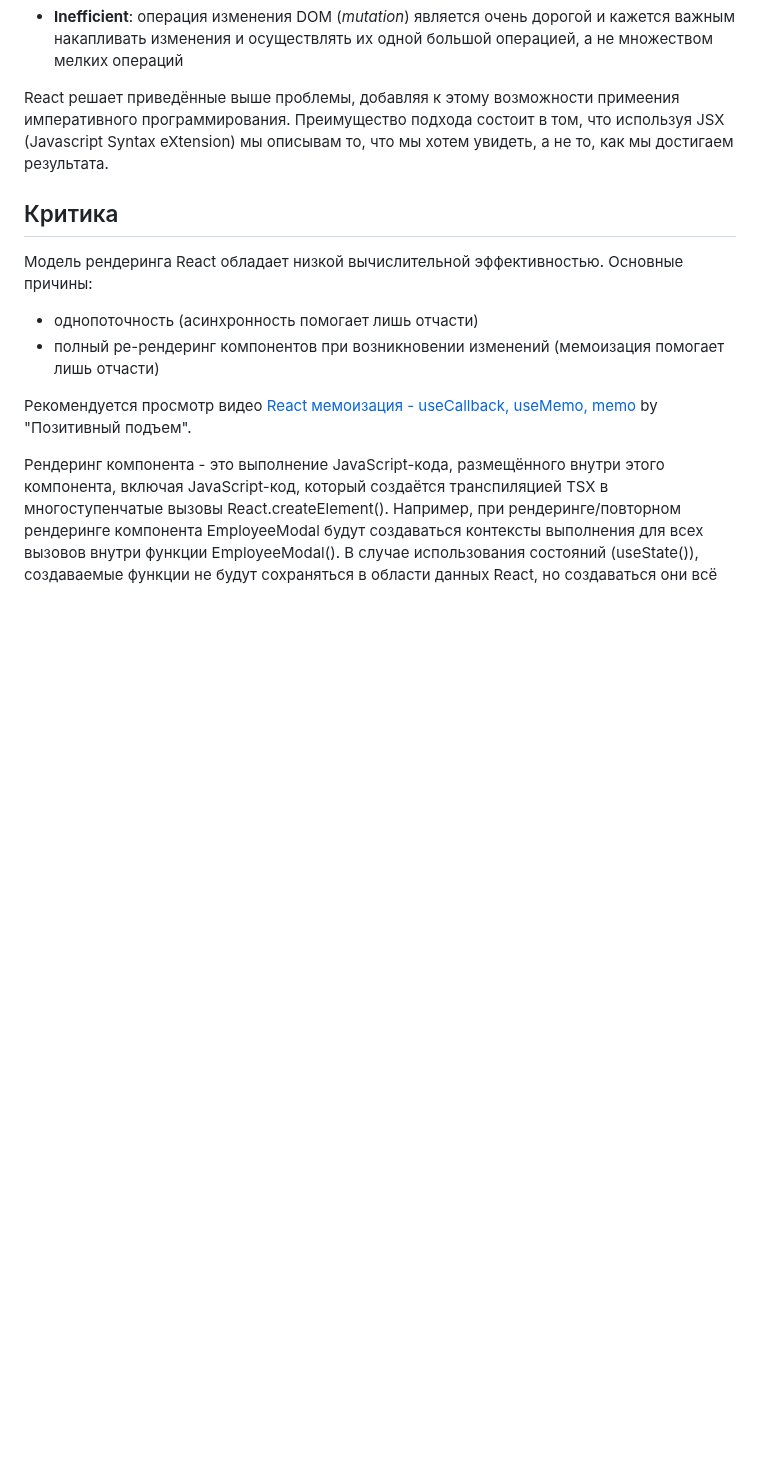
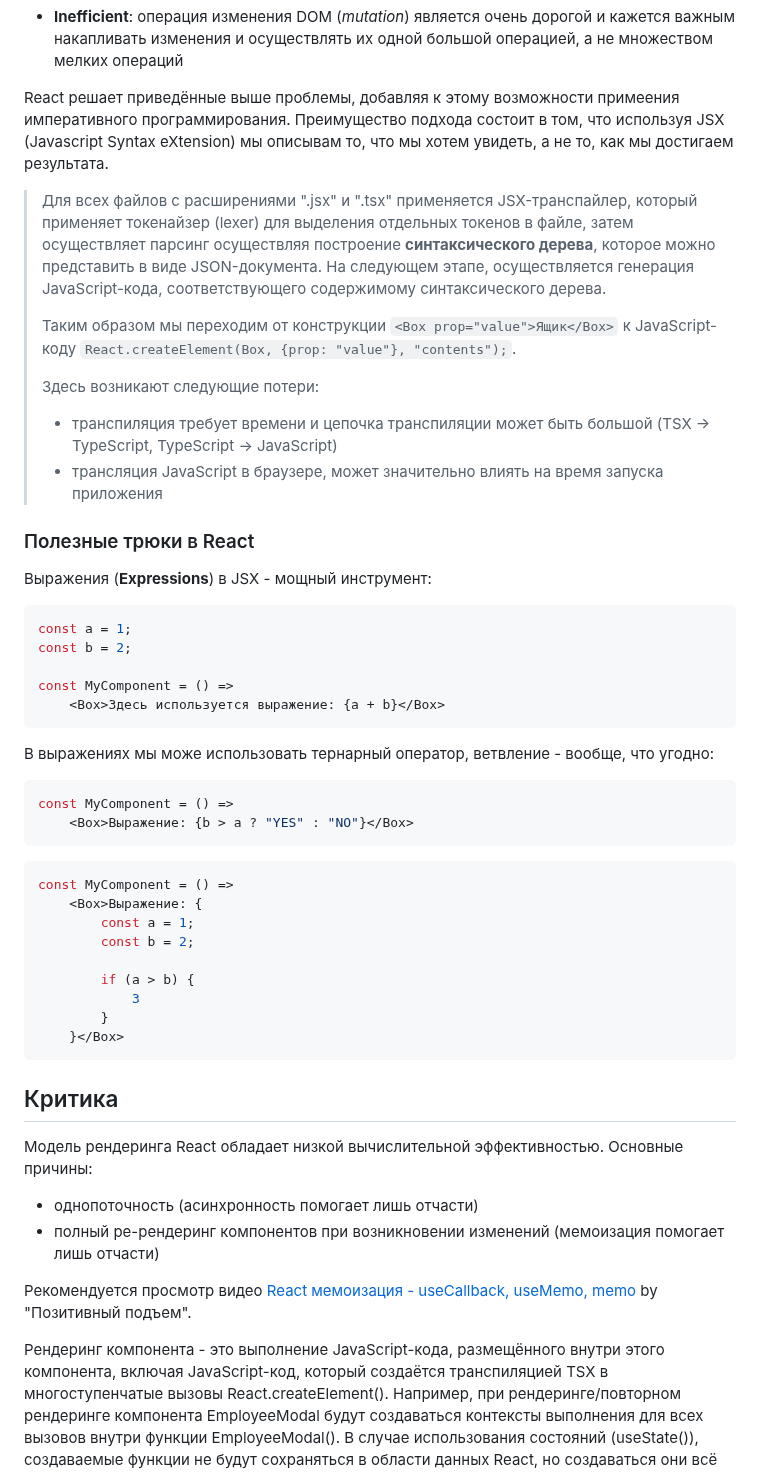
Before and after one commit to Kerminator1973/ReactDataTables, a Markdown page: whatsWrongWithReact.md, the part around the change. Rendered like a GitHub page; blank space fills up the shorter version.

Commit message:
JSX: как работает, мощный

````diff
--- a/whatsWrongWithReact.md
+++ b/whatsWrongWithReact.md
@@ -11,6 +11,46 @@
 - **Inefficient**: операция изменения DOM (_mutation_) является очень дорогой и кажется важным накапливать изменения и осуществлять их одной большой операцией, а не множеством мелких операций
 
 React решает приведённые выше проблемы, добавляя к этому возможности примеения императивного программирования. Преимущество подхода состоит в том, что используя JSX (Javascript Syntax eXtension) мы описывам то, что мы хотем увидеть, а не то, как мы достигаем результата.
+
+>Для всех файлов с расширениями ".jsx" и ".tsx" применяется JSX-транспайлер, который применяет токенайзер (lexer) для выделения отдельных токенов в файле, затем осуществляет парсинг осуществляя построение **синтаксического дерева**, которое можно представить в виде JSON-документа. На следующем этапе, осуществляется генерация JavaScript-кода, соответствующего содержимому синтаксического дерева.
+>
+>Таким образом мы переходим от конструкции `<Box prop="value">Ящик</Box>` к JavaScript-коду `React.createElement(Box, {prop: "value"}, "contents");`.
+>
+>Здесь возникают следующие потери:
+>
+>- транспиляция требует времени и цепочка транспиляции может быть большой (TSX -> TypeScript, TypeScript -> JavaScript)
+>- трансляция JavaScript в браузере, может значительно влиять на время запуска приложения
+
+### Полезные трюки в React
+
+Выражения (**Expressions**) в JSX - мощный инструмент:
+
+```jsx
+const a = 1;
+const b = 2;
+
+const MyComponent = () =>
+    <Box>Здесь используется выражение: {a + b}</Box>
+```
+
+В выражениях мы може использовать тернарный оператор, ветвление - вообще, что угодно:
+
+```jsx
+const MyComponent = () =>
+    <Box>Выражение: {b > a ? "YES" : "NO"}</Box>
+```
+
+```jsx
+const MyComponent = () =>
+    <Box>Выражение: {
+        const a = 1;
+        const b = 2;
+
+        if (a > b) {
+            3
+        }
+    }</Box>
+```
 
 ## Критика
 
````
